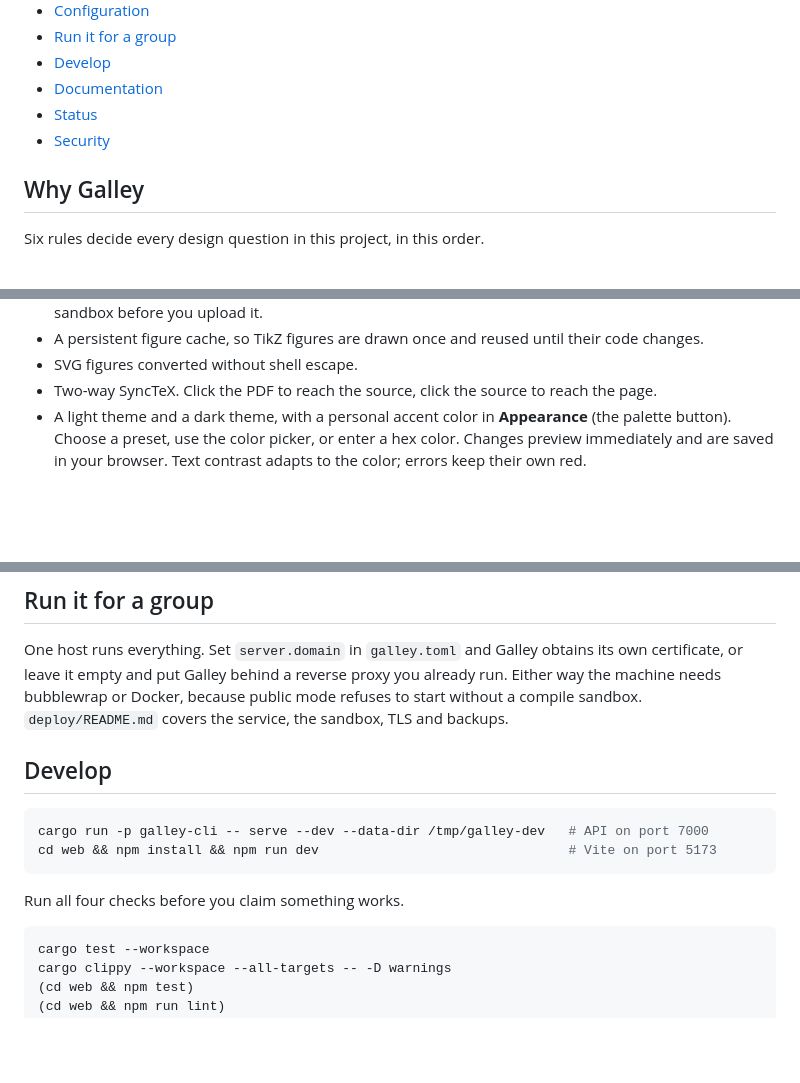
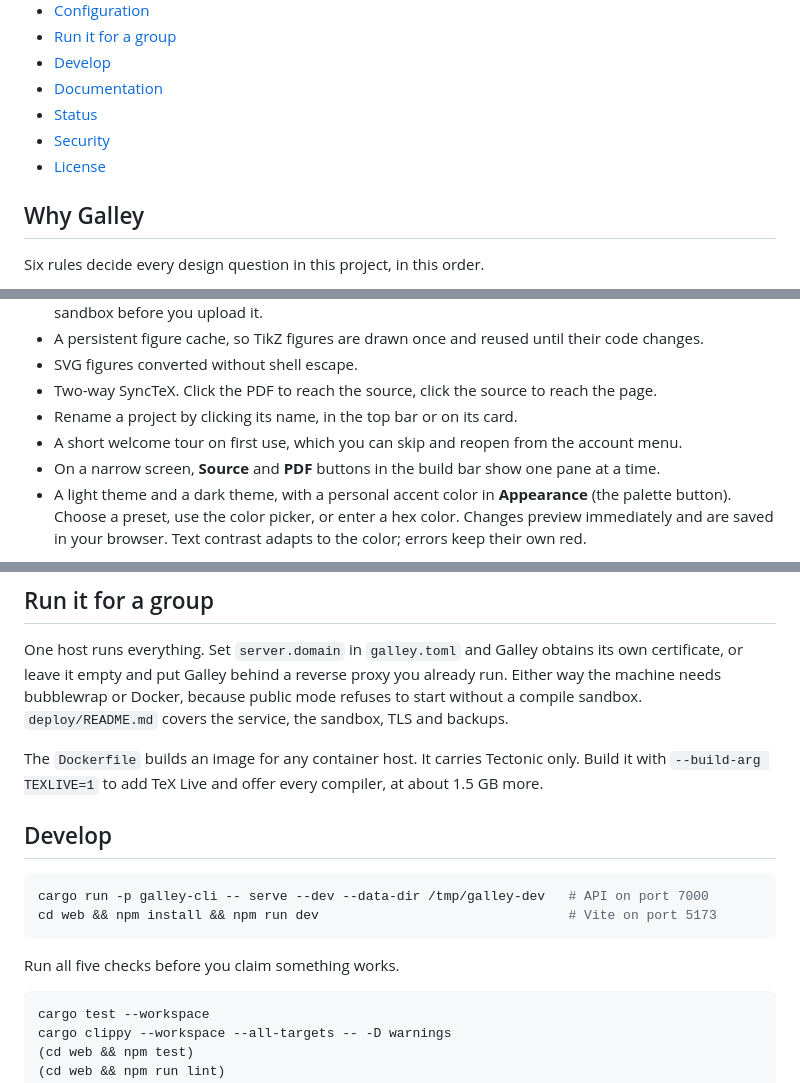
Before and after one commit to Minerva-Laboratories/Galley, a Markdown page: README.md, 3 parts joined by grey strips. Rendered like a GitHub page; blank space fills up the shorter version.

````diff
--- a/README.md
+++ b/README.md
@@ -34,6 +34,7 @@ your disk.
 - [Documentation](#documentation)
 - [Status](#status)
 - [Security](#security)
+- [License](#license)
 
 ## Why Galley
 
@@ -181,6 +192,9 @@ venue. Each paper template names the class to swap in.
 - A persistent figure cache, so TikZ figures are drawn once and reused until their code changes.
 - SVG figures converted without shell escape.
 - Two-way SyncTeX. Click the PDF to reach the source, click the source to reach the page.
+- Rename a project by clicking its name, in the top bar or on its card.
+- A short welcome tour on first use, which you can skip and reopen from the account menu.
+- On a narrow screen, **Source** and **PDF** buttons in the build bar show one pane at a time.
 - A light theme and a dark theme, with a personal accent color in **Appearance** (the palette button).
   Choose a preset, use the color picker, or enter a hex color. Changes preview immediately and are
   saved in your browser. Text contrast adapts to the color; errors keep their own red.
@@ -296,6 +316,9 @@ already run. Either way the machine needs bubblewrap or Docker, because public
 mode refuses to start without a compile sandbox. `deploy/README.md` covers the
 service, the sandbox, TLS and backups.
 
+The `Dockerfile` builds an image for any container host. It carries Tectonic only. Build it with
+`--build-arg TEXLIVE=1` to add TeX Live and offer every compiler, at about 1.5 GB more.
+
 ## Develop
 
 ```sh
@@ -303,7 +326,7 @@ cargo run -p galley-cli -- serve --dev --data-dir /tmp/galley-dev   # API on por
 cd web && npm install && npm run dev                                # Vite on port 5173
 ```
 
-Run all four checks before you claim something works.
+Run all five checks before you claim something works.
 
 ```sh
 cargo test --workspace
````
Also changed, not shown: other parts of README.md (+29 -12 lines).
